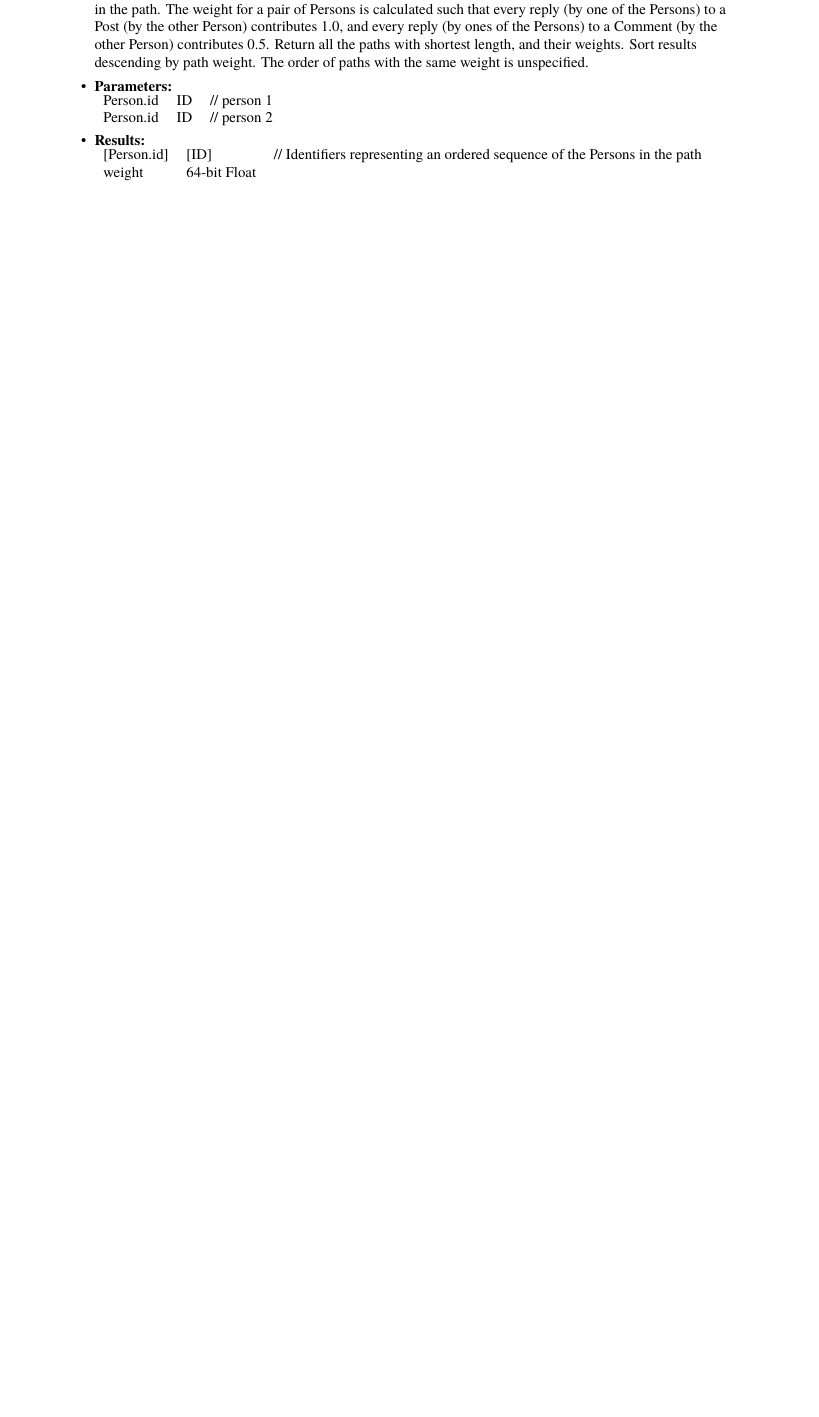
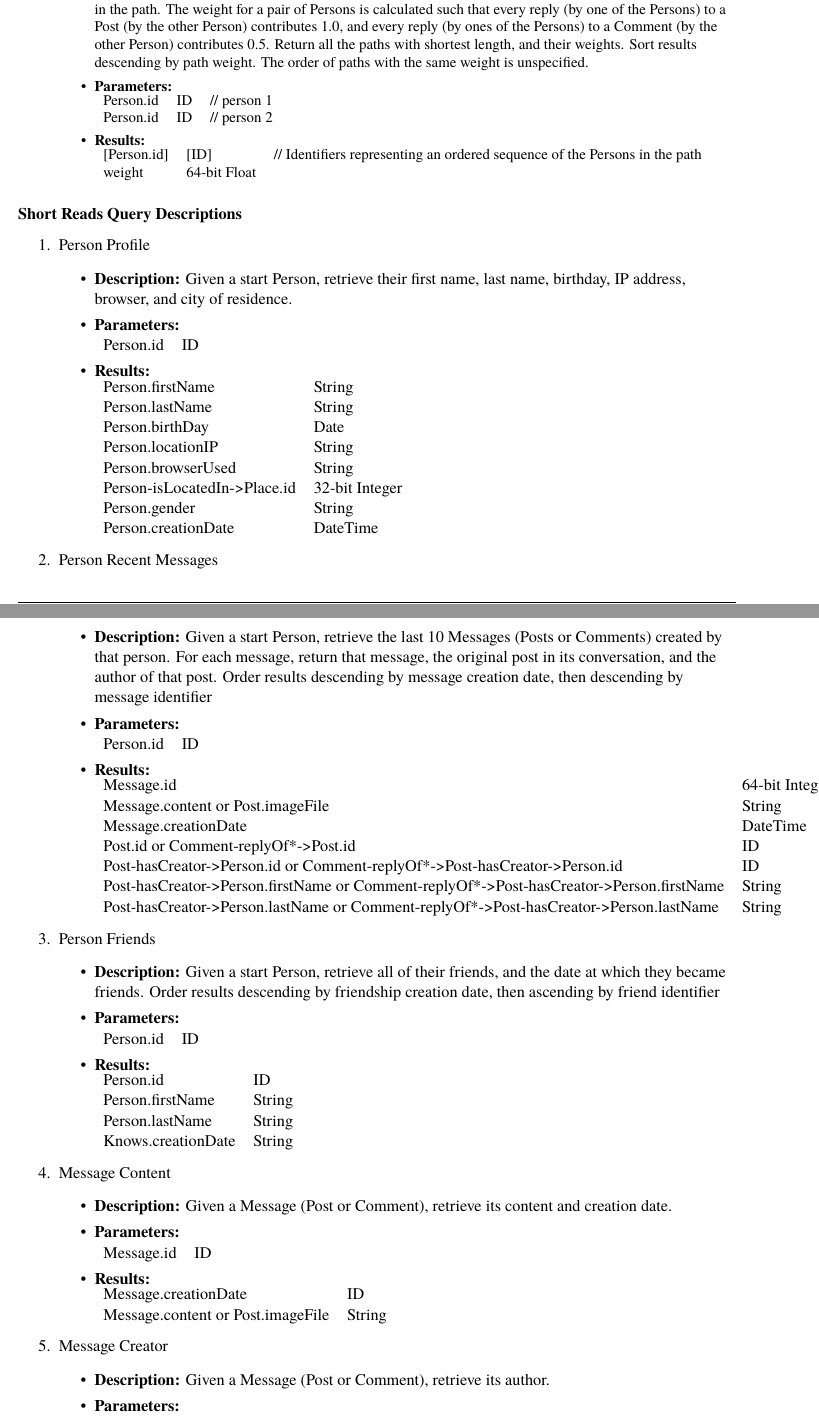
Before and after one commit to ldbc/ldbc_snb_docs, a LaTeX thesis (tex/sib_spec.tex, which reads tex/workloads/interactive.tex): part of page 30 of 101 before the commit and two parts of pages 30 and 31 of 102 after it, the two joined at a grey line, cut so that both start at the same text, the shorter picture padded with empty space. Compiled offline with pdfLaTeX.

Commit message:
Added short queries to sources

```diff
--- a/tex/workloads/interactive.tex
+++ b/tex/workloads/interactive.tex
@@ -505,3 +505,88 @@ Notes:
 \end{enumerate}
 }
 
+\subsubsection{Short Reads Query Descriptions}
+
+\begin{enumerate}
+
+  \item Person Profile
+    \begin{itemize}
+      \item \textbf{Description:}
+        Given a start Person, retrieve their first name, last name, birthday, IP address, browser, and city of residence.
+      \item \textbf{Parameters:} \\
+        \begin{tabular}{lll}
+          Person.id 										& ID \\
+        \end{tabular}
+      \item \textbf{Results:} \\
+        \begin{tabular}{lll}
+          Person.firstName									& String \\
+          Person.lastName										& String \\
+          Person.birthDay										& Date \\
+          Person.locationIP									& String \\
+          Person.browserUsed								& String \\
+          Person-isLocatedIn->Place.id			& 32-bit Integer \\
+          Person.gender									    & String \\
+          Person.creationDate						    & DateTime \\
+        \end{tabular}
+    \end{itemize}
+
+  \item Person Recent Messages
+    \begin{itemize}
+      \item \textbf{Description:}
+        Given a start Person, retrieve the last 10 Messages (Posts or Comments) created by that person.
+        For each message, return that message, the original post in its conversation, and the author of that post.
+        Order results descending by message creation date, then descending by message identifier
+      \item \textbf{Parameters:} \\
+        \begin{tabular}{lll}
+          Person.id 										& ID \\
+        \end{tabular}
+      \item \textbf{Results:} \\
+        \begin{tabular}{lll}
+          Message.id     									& 64-bit Integer \\
+          Message.content or Post.imageFile										& String \\
+          Message.creationDate  & DateTime \\
+          Post.id or Comment-replyOf*->Post.id								& ID \\
+          Post-hasCreator->Person.id or Comment-replyOf*->Post-hasCreator->Person.id & ID \\
+          Post-hasCreator->Person.firstName or Comment-replyOf*->Post-hasCreator->Person.firstName & String \\
+          Post-hasCreator->Person.lastName or Comment-replyOf*->Post-hasCreator->Person.lastName & String \\
+        \end{tabular}
+    \end{itemize}
+
+  \item Person Friends
+    \begin{itemize}
+      \item \textbf{Description:}
+        Given a start Person, retrieve all of their friends, and the date at which they became friends.
+        Order results descending by friendship creation date, then ascending by friend identifier
+      \item \textbf{Parameters:} \\
+        \begin{tabular}{lll}
+          Person.id 										& ID \\
+        \end{tabular}
+      \item \textbf{Results:} \\
+        \begin{tabular}{lll}
+          Person.id     									& ID \\
+          Person.firstName     						& String \\
+          Person.lastName    							& String \\
+          Knows.creationDate    					& String \\
+        \end{tabular}
+    \end{itemize}
+
+  \item Message Content
+    \begin{itemize}
+      \item \textbf{Description:}
+        Given a Message (Post or Comment), retrieve its content and creation date.
+      \item \textbf{Parameters:} \\
+        \begin{tabular}{lll}
+          Message.id 										& ID \\
+        \end{tabular}
+      \item \textbf{Results:} \\
+        \begin{tabular}{lll}
+          Message.creationDate   									& ID \\
+          Message.content or Post.imageFile           										& String \\
+        \end{tabular}
+    \end{itemize}
+
+  \item Message Creator
+    \begin{itemize}
+      \item \textbf{Description:}
+        Given a Message (Post or Comment), retrieve its author.
+      \item \textbf{Parameters:} \\
```
Also changed, not shown: tex/workloads/interactive.tex (71 more changed lines).
